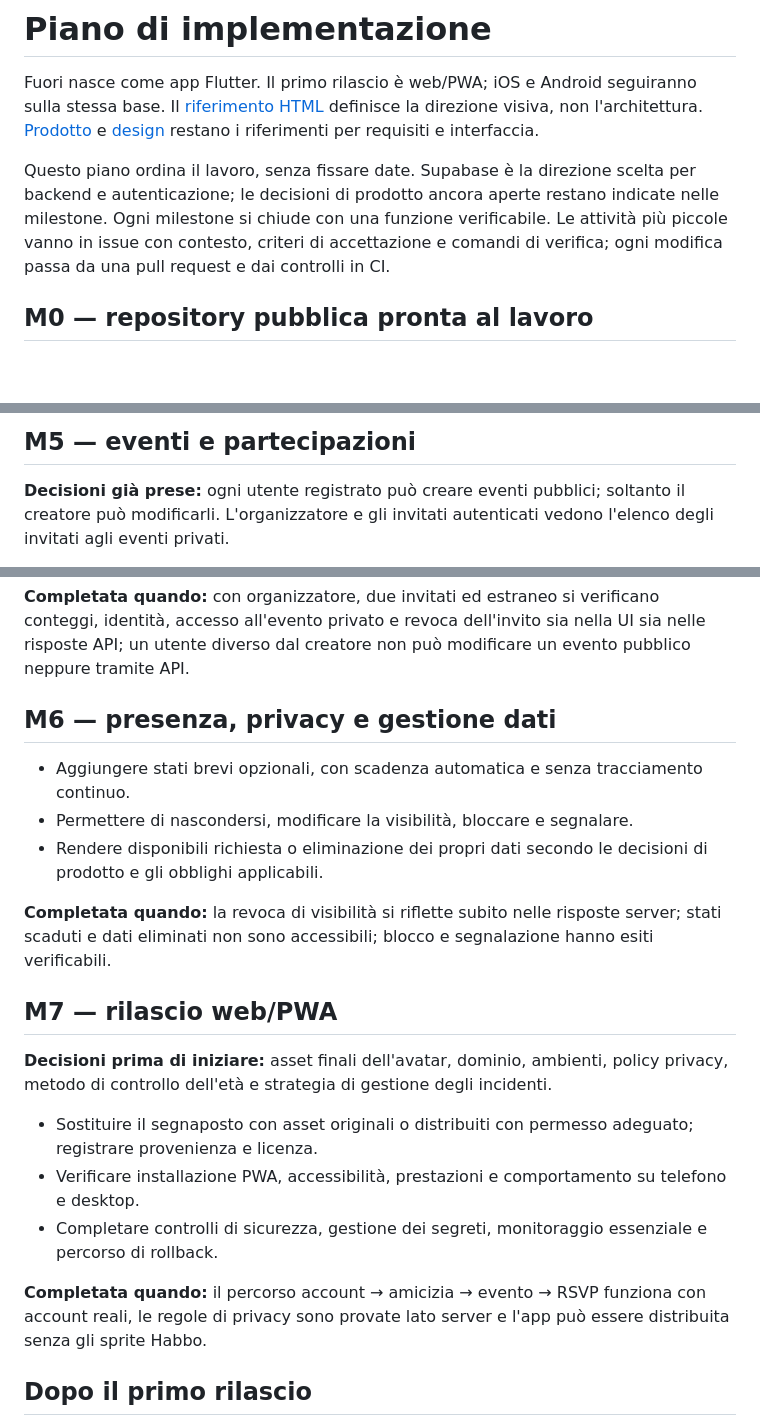
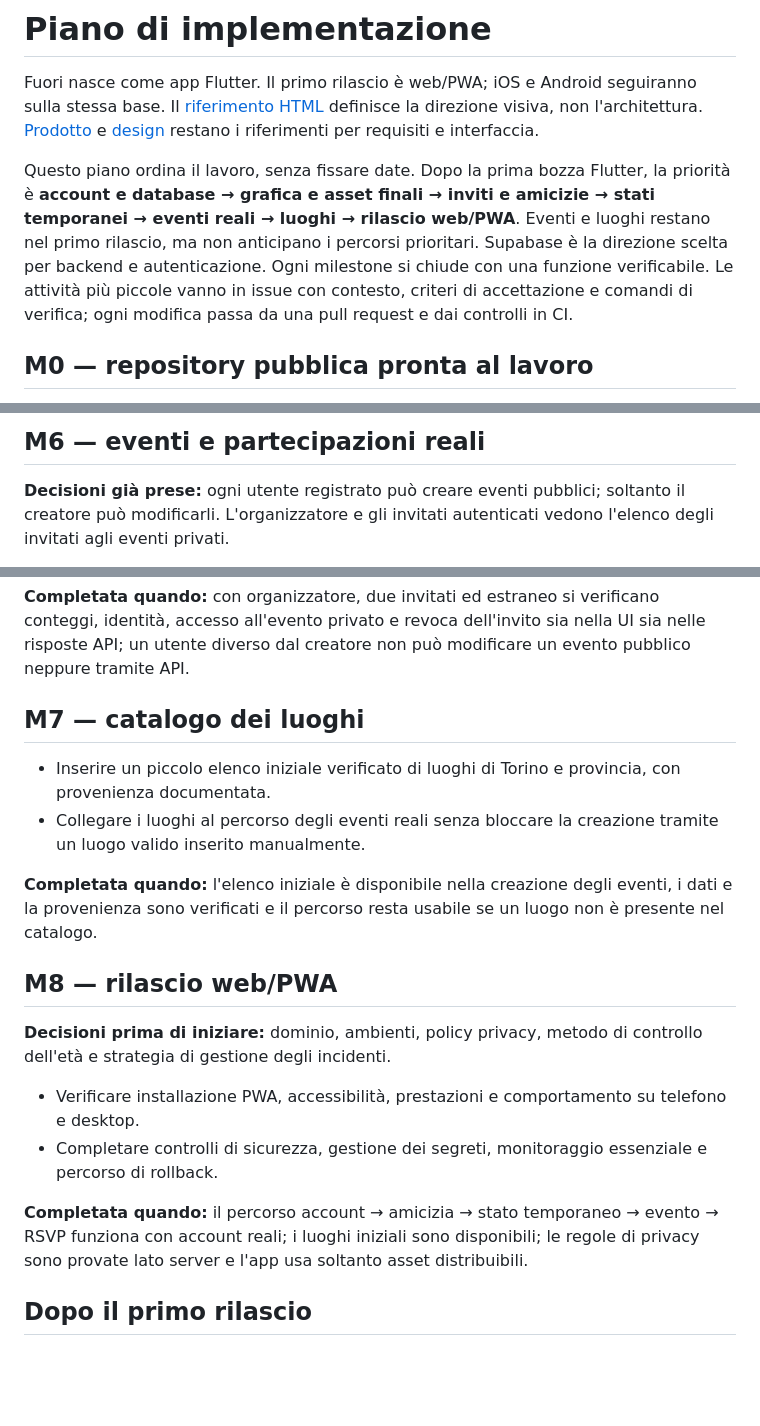
Before and after one commit to doom1802/fuori, a Markdown page: docs/implementation-plan.md, 3 parts joined by grey strips. Rendered like a GitHub page; blank space fills up the shorter version.

```diff
--- a/docs/implementation-plan.md
+++ b/docs/implementation-plan.md
@@ -2,7 +2,7 @@
 
 Fuori nasce come app Flutter. Il primo rilascio è web/PWA; iOS e Android seguiranno sulla stessa base. Il [riferimento HTML](../design/reference/index.html) definisce la direzione visiva, non l'architettura. [Prodotto](product.md) e [design](design.md) restano i riferimenti per requisiti e interfaccia.
 
-Questo piano ordina il lavoro, senza fissare date. Supabase è la direzione scelta per backend e autenticazione; le decisioni di prodotto ancora aperte restano indicate nelle milestone. Ogni milestone si chiude con una funzione verificabile. Le attività più piccole vanno in issue con contesto, criteri di accettazione e comandi di verifica; ogni modifica passa da una pull request e dai controlli in CI.
+Questo piano ordina il lavoro, senza fissare date. Dopo la prima bozza Flutter, la priorità è **account e database → grafica e asset finali → inviti e amicizie → stati temporanei → eventi reali → luoghi → rilascio web/PWA**. Eventi e luoghi restano nel primo rilascio, ma non anticipano i percorsi prioritari. Supabase è la direzione scelta per backend e autenticazione. Ogni milestone si chiude con una funzione verificabile. Le attività più piccole vanno in issue con contesto, criteri di accettazione e comandi di verifica; ogni modifica passa da una pull request e dai controlli in CI.
 
 ## M0 — repository pubblica pronta al lavoro
 
@@ -53,5 +64,5 @@ Questo piano ordina il lavoro, senza fissare date. Supabase è la direzione scel
 
-## M5 — eventi e partecipazioni
+## M6 — eventi e partecipazioni reali
 
 **Decisioni già prese:** ogni utente registrato può creare eventi pubblici; soltanto il creatore può modificarli. L'organizzatore e gli invitati autenticati vedono l'elenco degli invitati agli eventi privati.
 
@@ -64,23 +75,21 @@ Questo piano ordina il lavoro, senza fissare date. Supabase è la direzione scel
 
 **Completata quando:** con organizzatore, due invitati ed estraneo si verificano conteggi, identità, accesso all'evento privato e revoca dell'invito sia nella UI sia nelle risposte API; un utente diverso dal creatore non può modificare un evento pubblico neppure tramite API.
 
-## M6 — presenza, privacy e gestione dati
+## M7 — catalogo dei luoghi
 
-- Aggiungere stati brevi opzionali, con scadenza automatica e senza tracciamento continuo.
-- Permettere di nascondersi, modificare la visibilità, bloccare e segnalare.
-- Rendere disponibili richiesta o eliminazione dei propri dati secondo le decisioni di prodotto e gli obblighi applicabili.
+- Inserire un piccolo elenco iniziale verificato di luoghi di Torino e provincia, con provenienza documentata.
+- Collegare i luoghi al percorso degli eventi reali senza bloccare la creazione tramite un luogo valido inserito manualmente.
 
-**Completata quando:** la revoca di visibilità si riflette subito nelle risposte server; stati scaduti e dati eliminati non sono accessibili; blocco e segnalazione hanno esiti verificabili.
+**Completata quando:** l'elenco iniziale è disponibile nella creazione degli eventi, i dati e la provenienza sono verificati e il percorso resta usabile se un luogo non è presente nel catalogo.
 
-## M7 — rilascio web/PWA
+## M8 — rilascio web/PWA
 
-**Decisioni prima di iniziare:** asset finali dell'avatar, dominio, ambienti, policy privacy, metodo di controllo dell'età e strategia di gestione degli incidenti.
+**Decisioni prima di iniziare:** dominio, ambienti, policy privacy, metodo di controllo dell'età e strategia di gestione degli incidenti.
 
-- Sostituire il segnaposto con asset originali o distribuiti con permesso adeguato; registrare provenienza e licenza.
 - Verificare installazione PWA, accessibilità, prestazioni e comportamento su telefono e desktop.
 - Completare controlli di sicurezza, gestione dei segreti, monitoraggio essenziale e percorso di rollback.
 
-**Completata quando:** il percorso account → amicizia → evento → RSVP funziona con account reali, le regole di privacy sono provate lato server e l'app può essere distribuita senza gli sprite Habbo.
+**Completata quando:** il percorso account → amicizia → stato temporaneo → evento → RSVP funziona con account reali; i luoghi iniziali sono disponibili; le regole di privacy sono provate lato server e l'app usa soltanto asset distribuibili.
 
 ## Dopo il primo rilascio
 
```
Also changed, not shown: other parts of docs/implementation-plan.md (+19 -8 lines), docs/product.md (+2 -2 lines).
